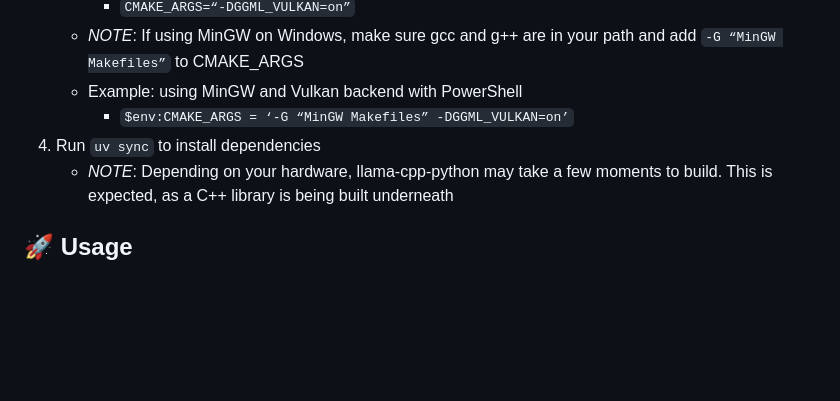
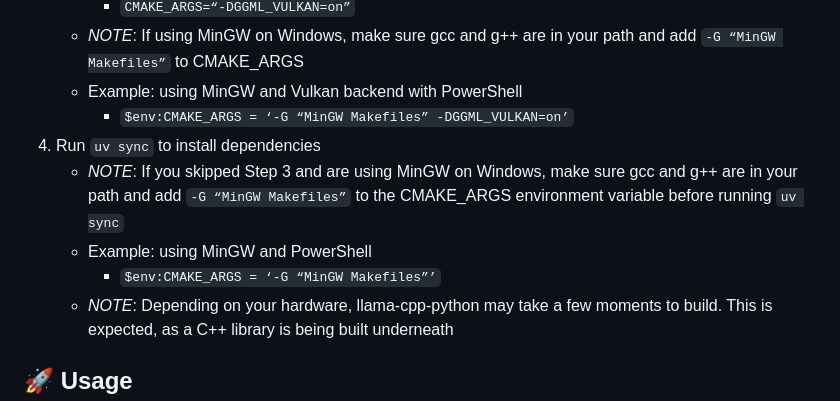
Before and after one commit to dhruvp987/ChatBox, a Markdown page: README.md, the part around the change. Drawn GitHub-style; blank space fills up the shorter version.

Commit message:
Add MinGW note to README.md

```diff
--- a/README.md
+++ b/README.md
@@ -44,6 +44,9 @@ https://github.com/user-attachments/assets/20bc9eb8-cbe6-4680-a8f9-e4d04a72f7d2
 	- Example: using MinGW and Vulkan backend with PowerShell
 		- `$env:CMAKE_ARGS = ‘-G “MinGW Makefiles” -DGGML_VULKAN=on’`
 4. Run `uv sync` to install dependencies
+    - *NOTE*: If you skipped Step 3 and are using MinGW on Windows, make sure gcc and g++ are in your path and add `-G “MinGW Makefiles”` to the CMAKE_ARGS environment variable before running `uv sync`
+    - Example: using MinGW and PowerShell
+        - `$env:CMAKE_ARGS = ‘-G “MinGW Makefiles”’`
 	- *NOTE*: Depending on your hardware,  llama-cpp-python may take a few moments to build. This is expected, as a C++ library is being built underneath
 ## 🚀 Usage
 ### Steps for Local Use
```
